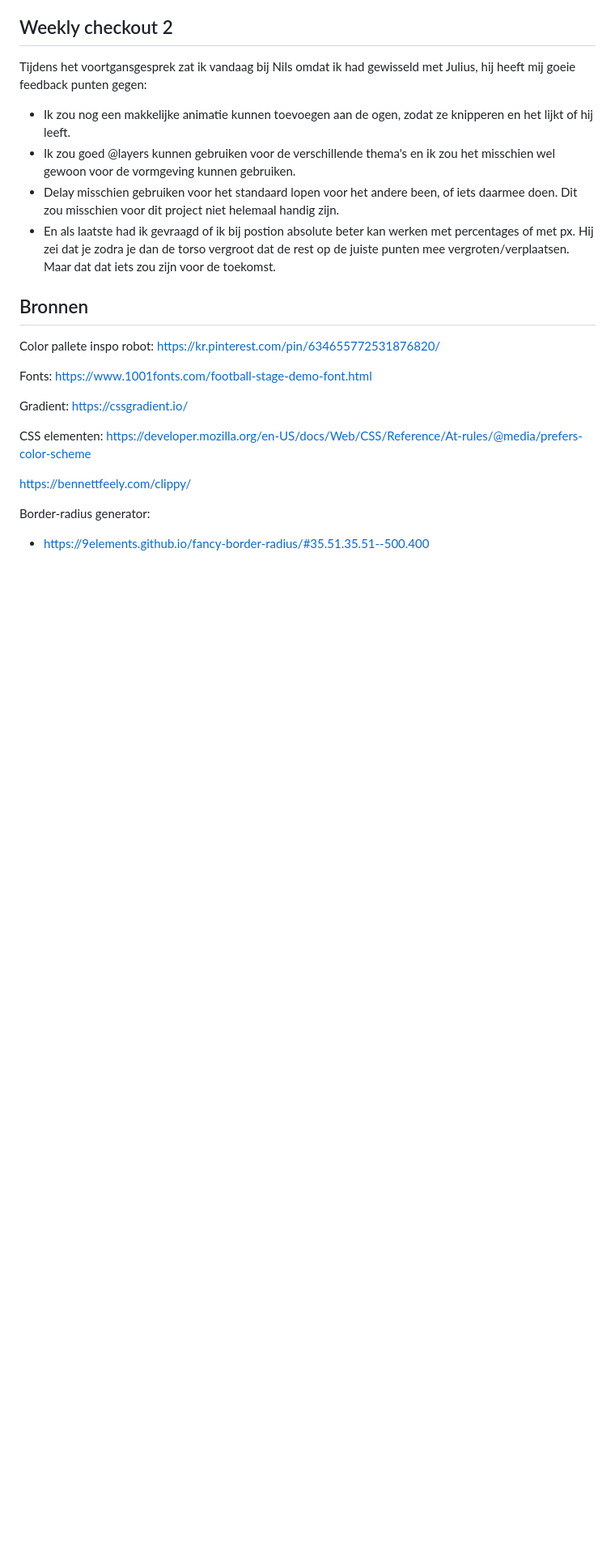
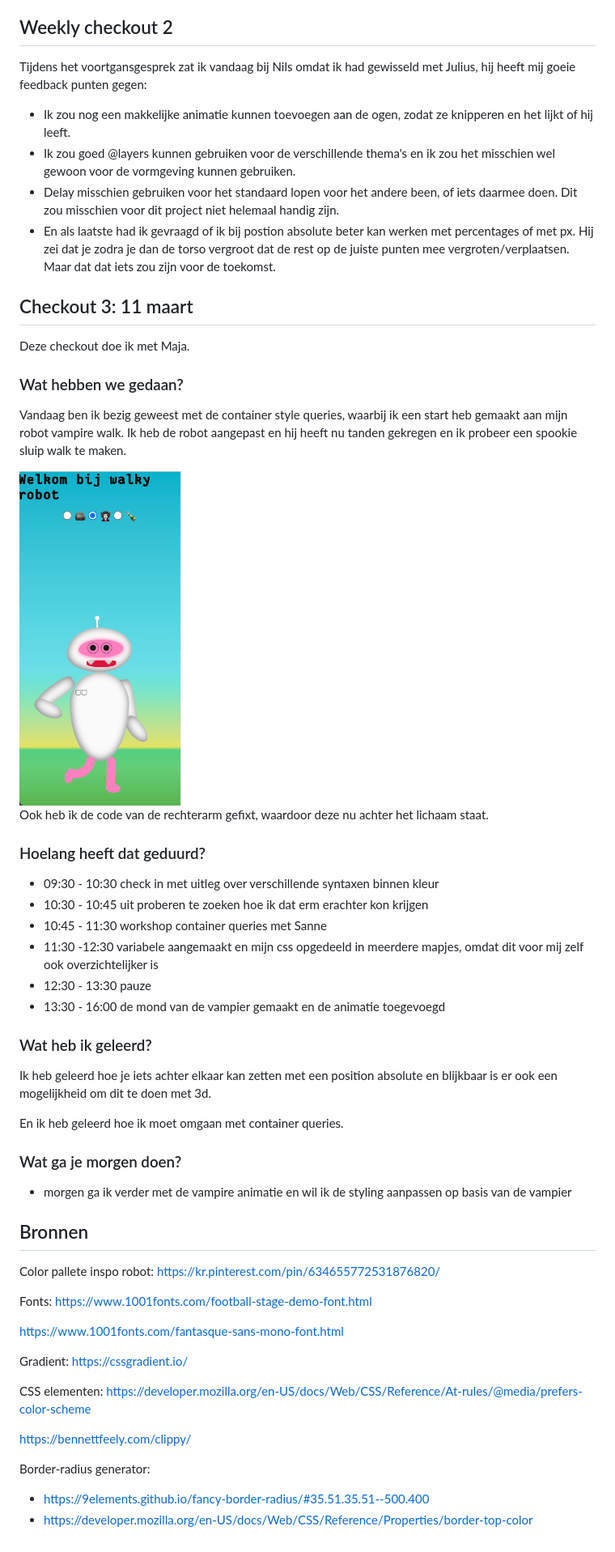
Before and after one commit to sabrinaz35/css-eindopdracht, a Markdown page: README.md, the part around the change printed below. Shown: that part at 81% size. Drawn GitHub-style; pictures changed too: readme-images/vampire-teeth-robot.png (added); blank space fills up the shorter version.

Commit message:
container queries toegevoegd
style van vampier
css opgesplitst

```diff
--- a/README.md
+++ b/README.md
@@ -148,6 +148,32 @@ Tijdens het voortgansgesprek zat ik vandaag bij Nils omdat ik had gewisseld met
 - En als laatste had ik gevraagd of ik bij postion absolute beter kan werken met percentages of met px. Hij zei dat je zodra je dan de torso vergroot dat de rest op de juiste punten mee vergroten/verplaatsen. Maar dat dat iets zou zijn voor de toekomst.
 
 
+## Checkout 3: 11 maart
+Deze checkout doe ik met Maja.
+
+### Wat hebben we gedaan?
+Vandaag ben ik bezig geweest met de container style queries, waarbij ik een start heb gemaakt aan mijn robot vampire walk. Ik heb de robot aangepast en hij heeft nu tanden gekregen en ik probeer een spookie sluip walk te maken.
+
+<img src="/readme-images/vampire-teeth-robot.png" alt="robot met vampier tanden" width="200px">
+
+Ook heb ik de code van de rechterarm gefixt, waardoor deze nu achter het lichaam staat.
+
+### Hoelang heeft dat geduurd?
+- 09:30 - 10:30 check in met uitleg over verschillende syntaxen binnen kleur
+- 10:30 - 10:45 uit proberen te zoeken hoe ik dat erm erachter kon krijgen
+- 10:45 - 11:30 workshop container queries met Sanne
+- 11:30 -12:30 variabele aangemaakt en mijn css opgedeeld in meerdere mapjes, omdat dit voor mij zelf ook overzichtelijker is
+- 12:30 - 13:30 pauze
+- 13:30 - 16:00 de mond van de vampier gemaakt en de animatie toegevoegd
+
+### Wat heb ik geleerd?
+Ik heb geleerd hoe je iets achter elkaar kan zetten met een position absolute en blijkbaar is er ook een mogelijkheid om dit te doen met 3d.
+
+En ik heb geleerd hoe ik moet omgaan met container queries.
+
+### Wat ga je morgen doen?
+- morgen ga ik verder met de vampire animatie en wil ik de styling aanpassen op basis van de vampier
+
 
 ## Bronnen
 Color pallete inspo robot:
@@ -155,6 +181,8 @@ https://kr.pinterest.com/pin/634655772531876820/
 
 Fonts:
 https://www.1001fonts.com/football-stage-demo-font.html
+
+https://www.1001fonts.com/fantasque-sans-mono-font.html
 
 Gradient:
 https://cssgradient.io/
@@ -166,3 +194,4 @@ https://bennettfeely.com/clippy/
 
 Border-radius generator:
 - https://9elements.github.io/fancy-border-radius/#35.51.35.51--500.400
+- https://developer.mozilla.org/en-US/docs/Web/CSS/Reference/Properties/border-top-color
```
Also changed, not shown: other parts of README.md (+1 -1 lines), 8 other files.
